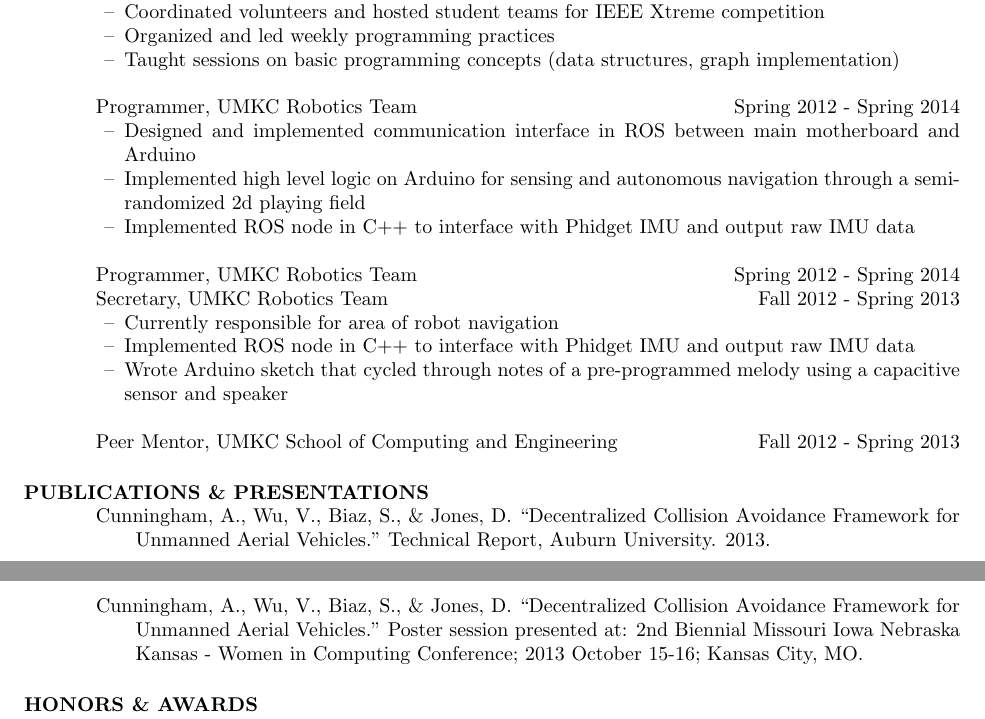
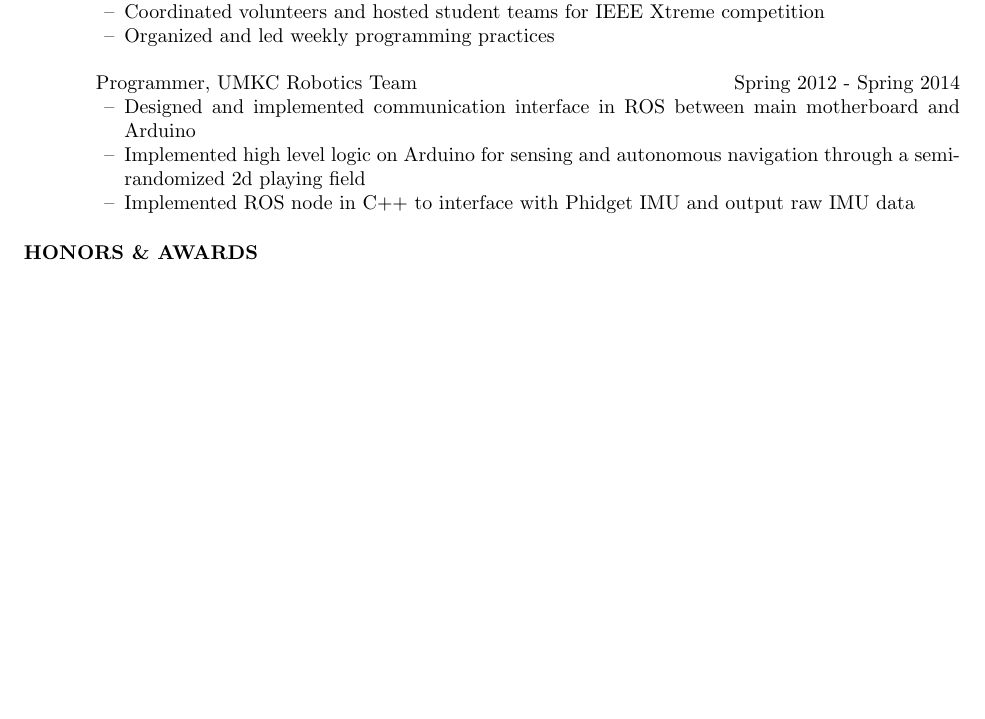
Before and after one commit to vcwu/resume, a LaTeX CV (victoria_chen_wu_resume.tex): two parts of pages 1 and 2 of 2 before the commit and part of the page after it, the two joined at a grey line, cut so that both start at the same text, the shorter picture padded with empty space. Compiled offline with pdfLaTeX.

Commit message:
one page

```diff
--- a/victoria_chen_wu_resume.tex
+++ b/victoria_chen_wu_resume.tex
@@ -87,7 +87,7 @@
 		         \begin{itemize} [leftmargin=5mm]  \itemsep -2pt %reduce space between items
                  \item[--] Coordinated volunteers and hosted student teams for IEEE Xtreme competition
                  \item[--] Organized and led weekly programming practices
-                 \item[--] Taught sessions on basic programming concepts (data structures, graph implementation)
+%                 \item[--] Taught sessions on basic programming concepts (data structures, graph implementation)
                  \end{itemize}
 
 
@@ -99,26 +99,6 @@
                  \item[--] Implemented ROS node in C++ to interface with Phidget IMU and output raw IMU data
 
                  \end{itemize}
-
-
-		Programmer, UMKC Robotics Team \hfill Spring 2012 - Spring 2014\\
-		Secretary, UMKC Robotics Team \hfill  Fall 2012 - Spring 2013
-		\begin{itemize} [leftmargin=5mm]  \itemsep -2pt %reduce space between items
-                 \item[--] Currently responsible for area of robot navigation
-                 \item[--] Implemented ROS node in C++ to interface with Phidget IMU and output raw IMU data
-                 \item[--] Wrote Arduino sketch that cycled through notes of a pre-programmed melody using a capacitive sensor and speaker
-                 \end{itemize}
-
-
-		Peer Mentor, UMKC School of Computing and Engineering \hfill Fall 2012 - Spring 2013
-
-\section{PUBLICATIONS \& PRESENTATIONS }
-
-\hangindent=0.7cm Cunningham, A., Wu, V., Biaz, S., \& Jones, D. ``Decentralized Collision Avoidance Framework for Unmanned Aerial Vehicles." Technical Report, Auburn University. 2013.
-
-\hangindent=0.7cm Cunningham, A., Wu, V., Biaz, S., \& Jones, D. ``Decentralized Collision Avoidance Framework for Unmanned Aerial Vehicles." Poster session presented at: 2nd Biennial Missouri Iowa Nebraska Kansas - Women in Computing Conference; 2013 October 15-16; Kansas City, MO.
-%	\item Cunningham, A., Wu, V., Biaz, S., \& Jones, D. "Decentralized Collision Avoidance Framework for Unmanned Aerial Vehicles." Poster session presented at: 2nd Biennial Missouri Iowa Nebraska Kansas - Women in Computing Conference; 2013 October 15-16; Kansas City, MO.
-%         \end{itemize}
 
 
 \section{HONORS \& AWARDS}
```
Also changed, not shown: victoria_chen_wu_resume.pdf, victoria_chen_wu_resume.tex (2 more changed lines).
